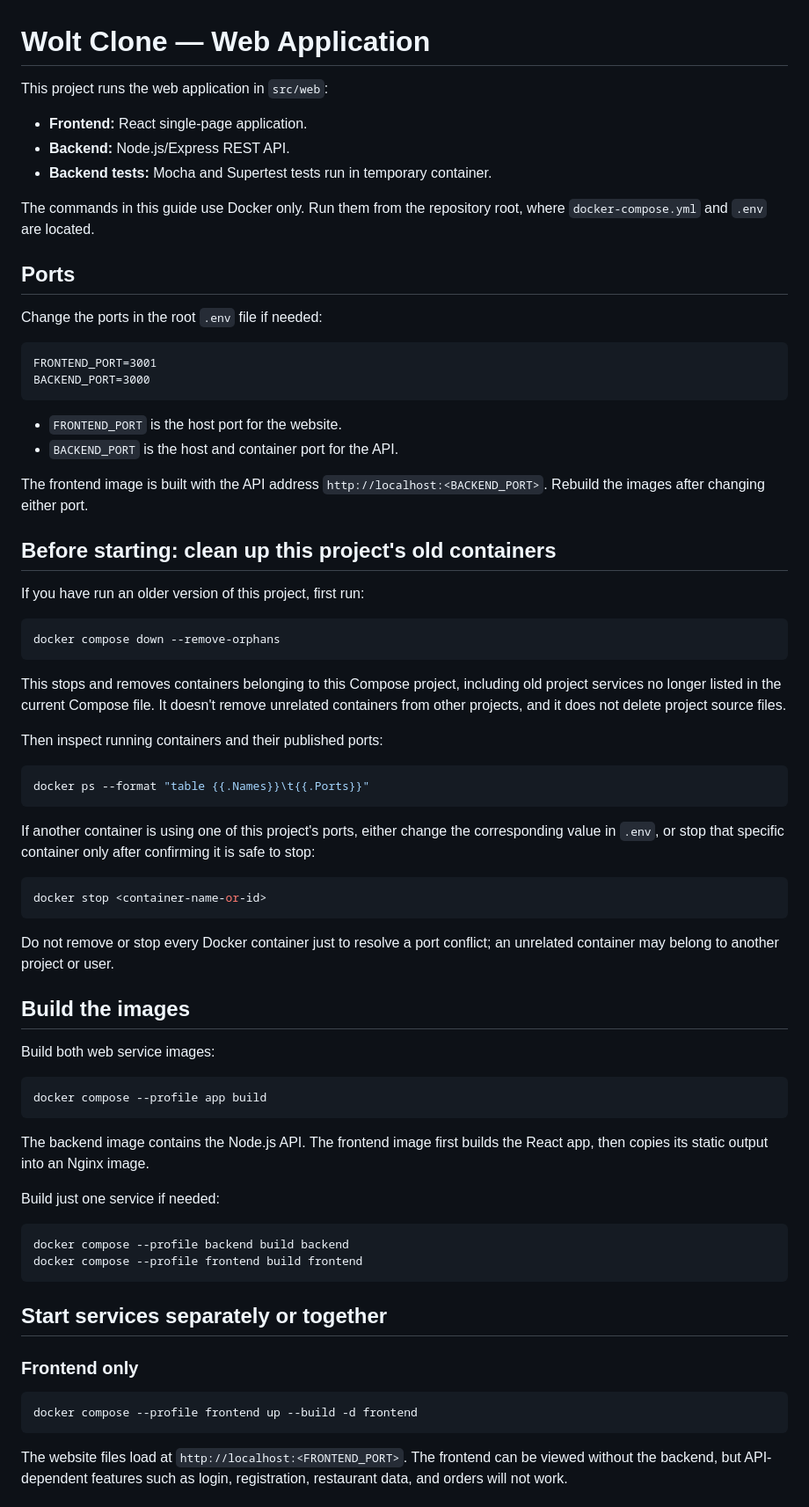
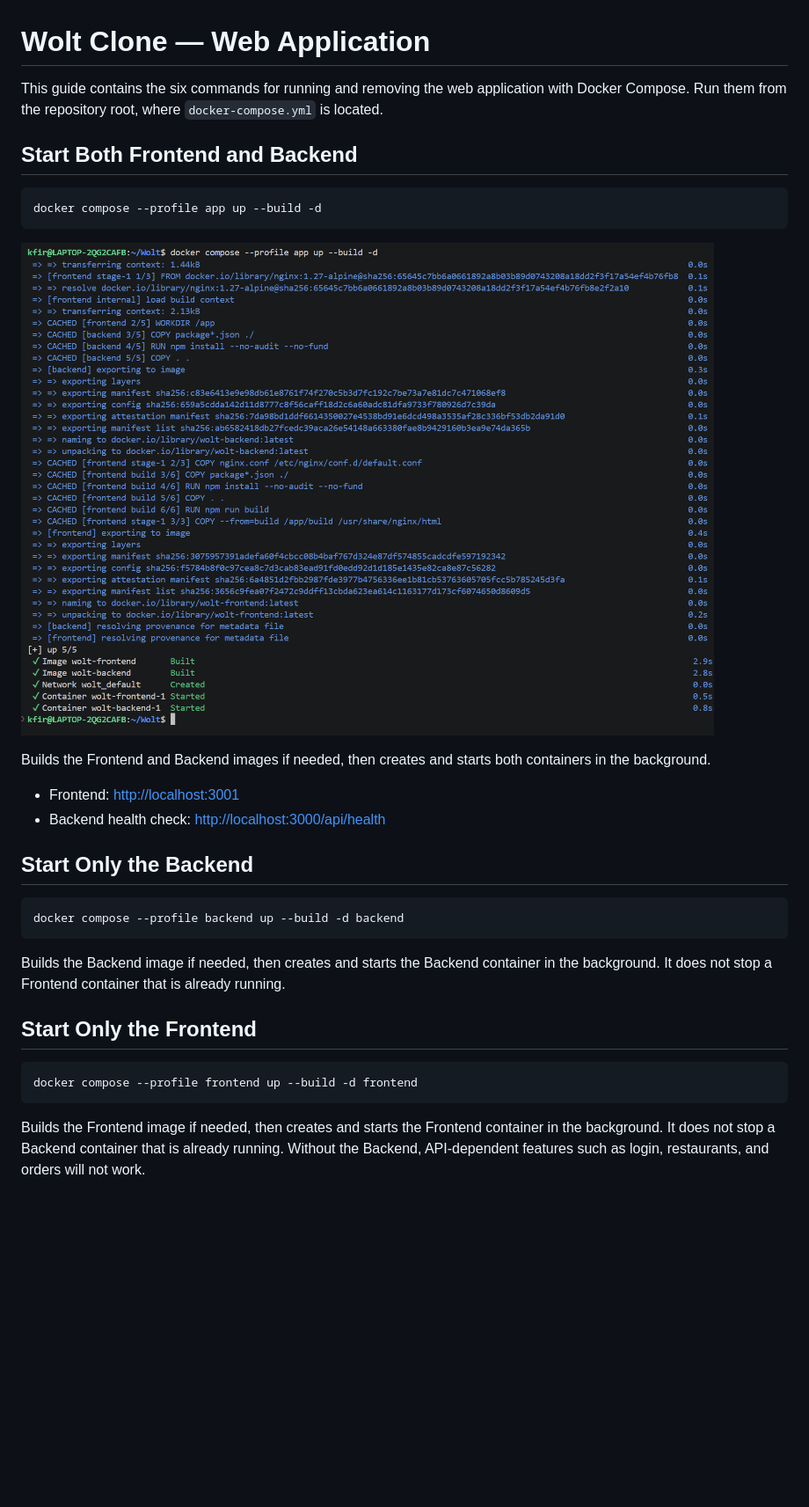
Before and after one commit to kfirmadoel/Wolt, a Markdown page: README.md, the part around one of its changes. Shown at 88% size. Drawn GitHub-style; pictures changed too: photos_for_readme/photo_start.png (added); blank space fills up the shorter version.

````diff
--- a/README.md
+++ b/README.md
@@ -1,75 +1,33 @@
 # Wolt Clone — Web Application
 
-This project runs the web application in `src/web`:
+This guide contains the six commands for running and removing the web application with Docker Compose. Run them from the repository root, where `docker-compose.yml` is located.
 
-- **Frontend:** React single-page application.
-- **Backend:** Node.js/Express REST API.
-- **Backend tests:** Mocha and Supertest tests run in temporary container.
+## Start Both Frontend and Backend
 
-The commands in this guide use Docker only. Run them from the repository root, where `docker-compose.yml` and `.env` are located.
-
-## Ports
-
-Change the ports in the root `.env` file if needed:
-
-```dotenv
-FRONTEND_PORT=3001
-BACKEND_PORT=3000
+```sh
+docker compose --profile app up --build -d
 ```
 
-- `FRONTEND_PORT` is the host port for the website.
-- `BACKEND_PORT` is the host and container port for the API.
+![alt text](photos_for_readme/photo_start.png)
 
-The frontend image is built with the API address `http://localhost:<BACKEND_PORT>`. Rebuild the images after changing either port.
+Builds the Frontend and Backend images if needed, then creates and starts both containers in the background.
 
-## Before starting: clean up this project's old containers
+- Frontend: <http://localhost:3001>
+- Backend health check: <http://localhost:3000/api/health>
 
-If you have run an older version of this project, first run:
+## Start Only the Backend
 
 ```sh
-docker compose down --remove-orphans
+docker compose --profile backend up --build -d backend
 ```
 
-This stops and removes containers belonging to this Compose project, including old project services no longer listed in the current Compose file. It doesn't remove unrelated containers from other projects, and it does not delete project source files.
+Builds the Backend image if needed, then creates and starts the Backend container in the background. It does not stop a Frontend container that is already running.
 
-Then inspect running containers and their published ports:
-
-```sh
-docker ps --format "table {{.Names}}\t{{.Ports}}"
-```
-
-If another container is using one of this project's ports, either change the corresponding value in `.env`, or stop that specific container only after confirming it is safe to stop:
-
-```sh
-docker stop <container-name-or-id>
-```
-
-Do not remove or stop every Docker container just to resolve a port conflict; an unrelated container may belong to another project or user.
-
-## Build the images
-
-Build both web service images:
-
-```sh
-docker compose --profile app build
-```
-
-The backend image contains the Node.js API. The frontend image first builds the React app, then copies its static output into an Nginx image.
-
-Build just one service if needed:
-
-```sh
-docker compose --profile backend build backend
-docker compose --profile frontend build frontend
-```
-
-## Start services separately or together
-
-### Frontend only
+## Start Only the Frontend
 
 ```sh
 docker compose --profile frontend up --build -d frontend
 ```
 
-The website files load at `http://localhost:<FRONTEND_PORT>`. The frontend can be viewed without the backend, but API-dependent features such as login, registration, restaurant data, and orders will not work.
+Builds the Frontend image if needed, then creates and starts the Frontend container in the background. It does not stop a Backend container that is already running. Without the Backend, API-dependent features such as login, restaurants, and orders will not work.
 
````
Also changed, not shown: other parts of README.md (+31 -30 lines), photos_for_readme/photo_stop.png (added), photos_for_readme/photo_test.png (added).
